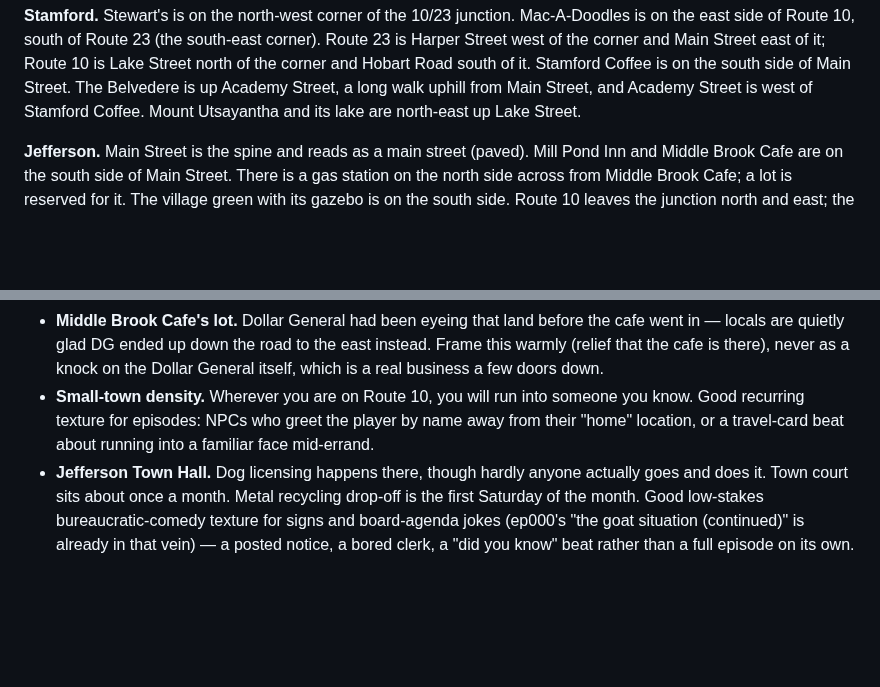
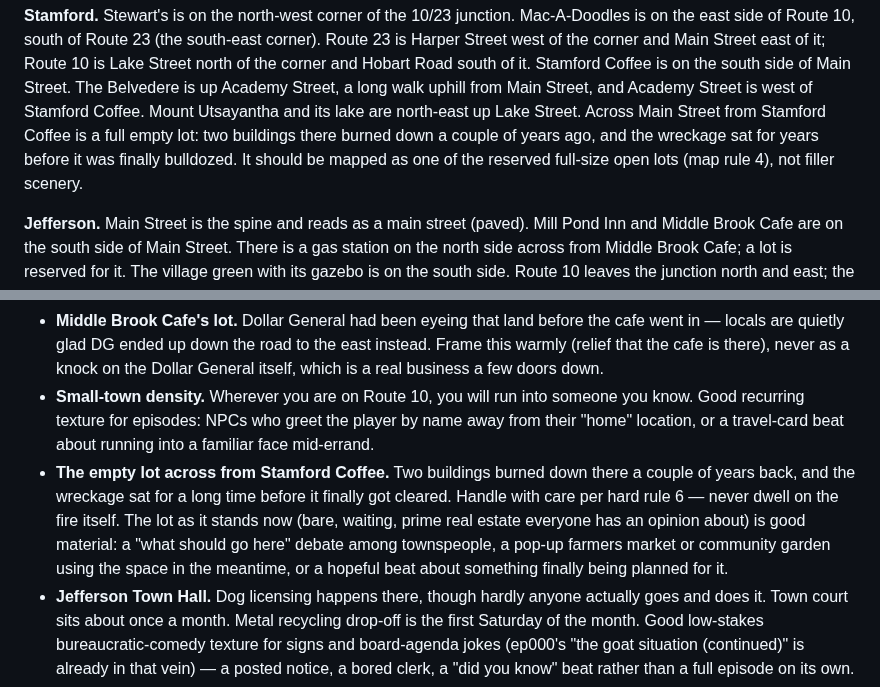
Before and after one commit to TomHennen/mainstreet, a Markdown page: docs/route10-notes.md, 2 parts joined by grey strips. Drawn GitHub-style; blank space fills up the shorter version.

Commit message:
Add Stamford's empty lot (across from Stamford Coffee) to notes
Map fact: reserve it as a full-size open lot, not filler. Flavor note
on handling it warmly per hard rule 6 — the lot's future, not the fire.

Co-Authored-By: Claude Sonnet 5 <noreply@anthropic.com>
Claude-Session: https://claude.ai/code/session_01TM9jk4nGyX7PQEzu7XQzgn

```diff
--- a/docs/route10-notes.md
+++ b/docs/route10-notes.md
@@ -19,7 +19,10 @@ Street east of it; Route 10 is Lake Street north of the corner and Hobart Road
 south of it. Stamford Coffee is on the south side of Main Street. The
 Belvedere is up Academy Street, a long walk uphill from Main Street, and
 Academy Street is west of Stamford Coffee. Mount Utsayantha and its lake are
-north-east up Lake Street.
+north-east up Lake Street. Across Main Street from Stamford Coffee is a full
+empty lot: two buildings there burned down a couple of years ago, and the
+wreckage sat for years before it was finally bulldozed. It should be mapped
+as one of the reserved full-size open lots (map rule 4), not filler scenery.
 
 **Jefferson.** Main Street is the spine and reads as a main street (paved).
 Mill Pond Inn and Middle Brook Cafe are on the south side of Main Street.
@@ -114,6 +117,14 @@ opt-in, everything warm and affectionate) before it reaches the player.
   someone you know. Good recurring texture for episodes: NPCs who greet the
   player by name away from their "home" location, or a travel-card beat
   about running into a familiar face mid-errand.
+- **The empty lot across from Stamford Coffee.** Two buildings burned down
+  there a couple of years back, and the wreckage sat for a long time before
+  it finally got cleared. Handle with care per hard rule 6 — never dwell on
+  the fire itself. The lot as it stands now (bare, waiting, prime real
+  estate everyone has an opinion about) is good material: a "what should go
+  here" debate among townspeople, a pop-up farmers market or community
+  garden using the space in the meantime, or a hopeful beat about something
+  finally being planned for it.
 - **Jefferson Town Hall.** Dog licensing happens there, though hardly
   anyone actually goes and does it. Town court sits about once a month.
   Metal recycling drop-off is the first Saturday of the month. Good
```
